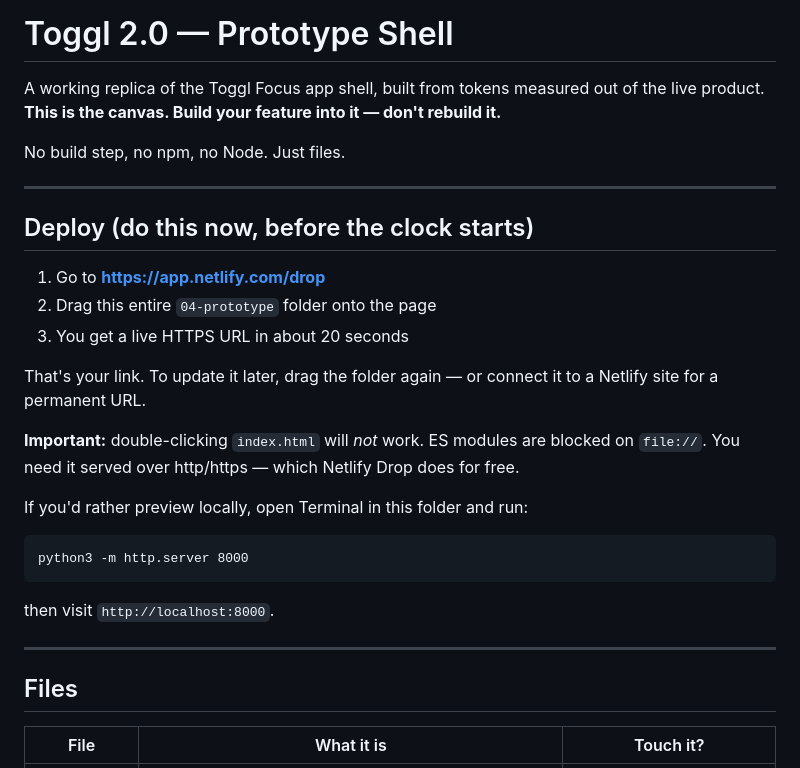
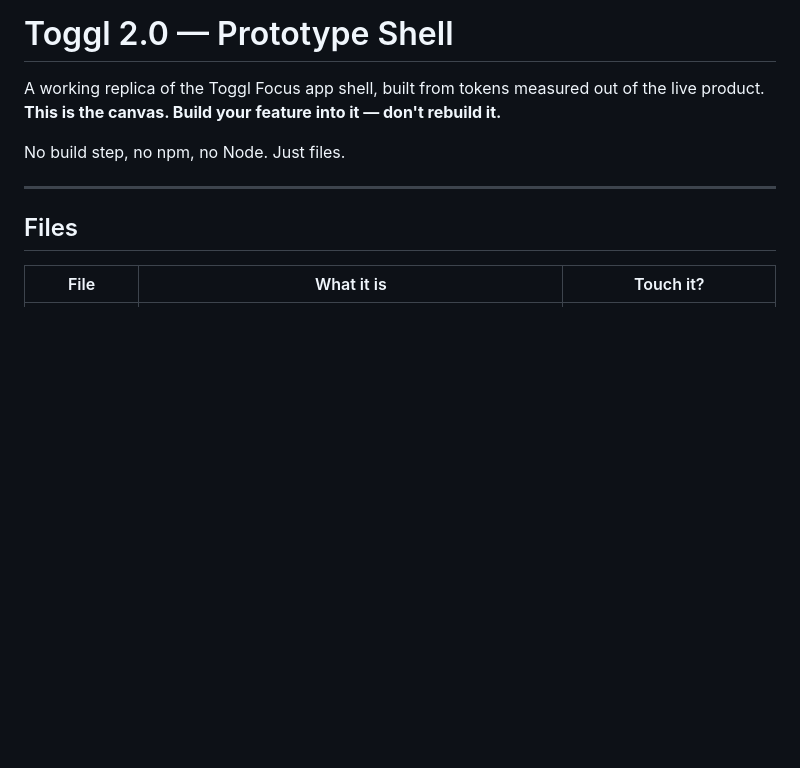
Before and after one commit to Evi1997/toggl-prototype, a Markdown page: README.md, the part around the change. Drawn GitHub-style; blank space fills up the shorter version.

Commit message:
Remove deployment instructions from README
Removed deployment instructions for Netlify and local preview.

````diff
--- a/README.md
+++ b/README.md
@@ -3,24 +3,6 @@
 A working replica of the Toggl Focus app shell, built from tokens measured out of the live product. **This is the canvas. Build your feature into it — don't rebuild it.**
 
 No build step, no npm, no Node. Just files.
-
----
-
-## Deploy (do this now, before the clock starts)
-
-1. Go to **https://app.netlify.com/drop**
-2. Drag this entire `04-prototype` folder onto the page
-3. You get a live HTTPS URL in about 20 seconds
-
-That's your link. To update it later, drag the folder again — or connect it to a Netlify site for a permanent URL.
-
-**Important:** double-clicking `index.html` will *not* work. ES modules are blocked on `file://`. You need it served over http/https — which Netlify Drop does for free.
-
-If you'd rather preview locally, open Terminal in this folder and run:
-```
-python3 -m http.server 8000
-```
-then visit `http://localhost:8000`.
 
 ---
 
````
